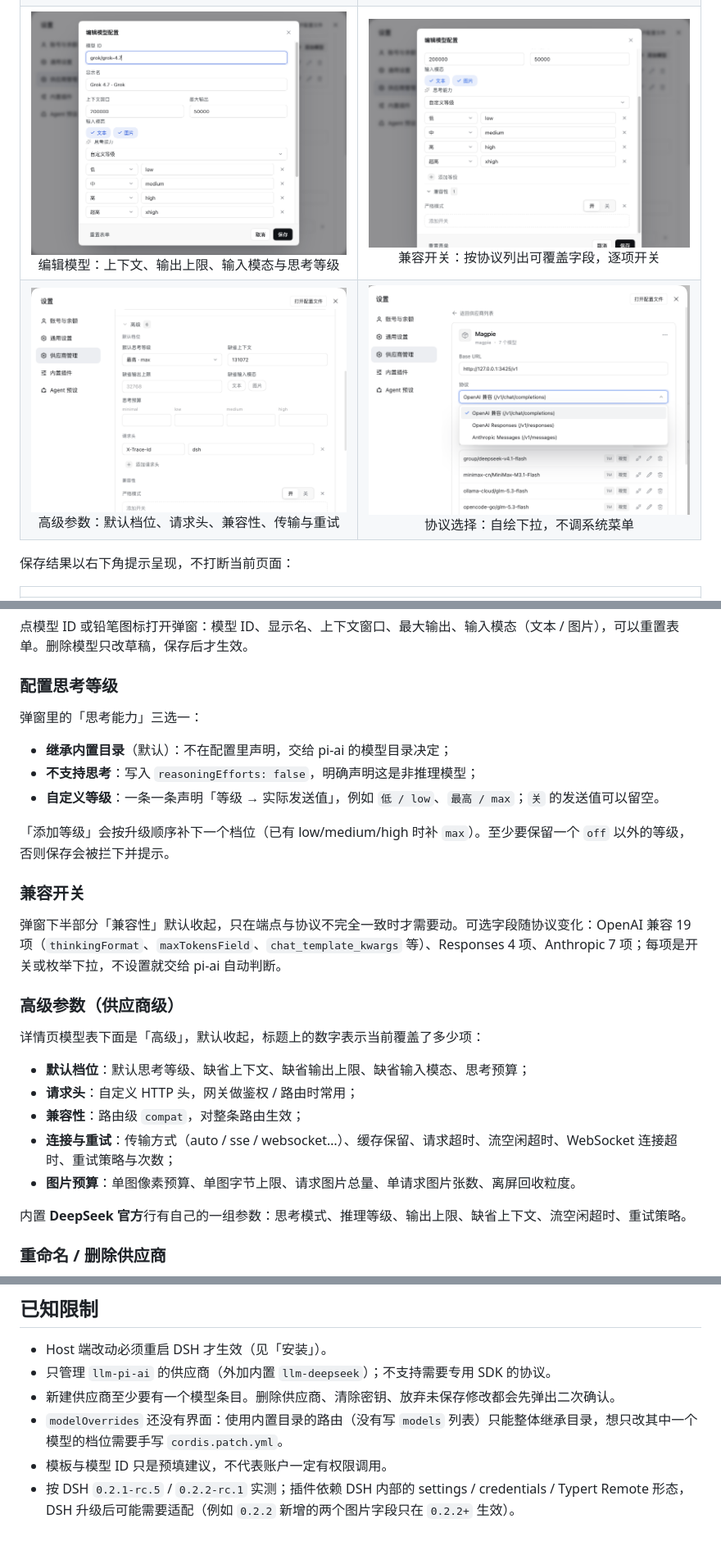
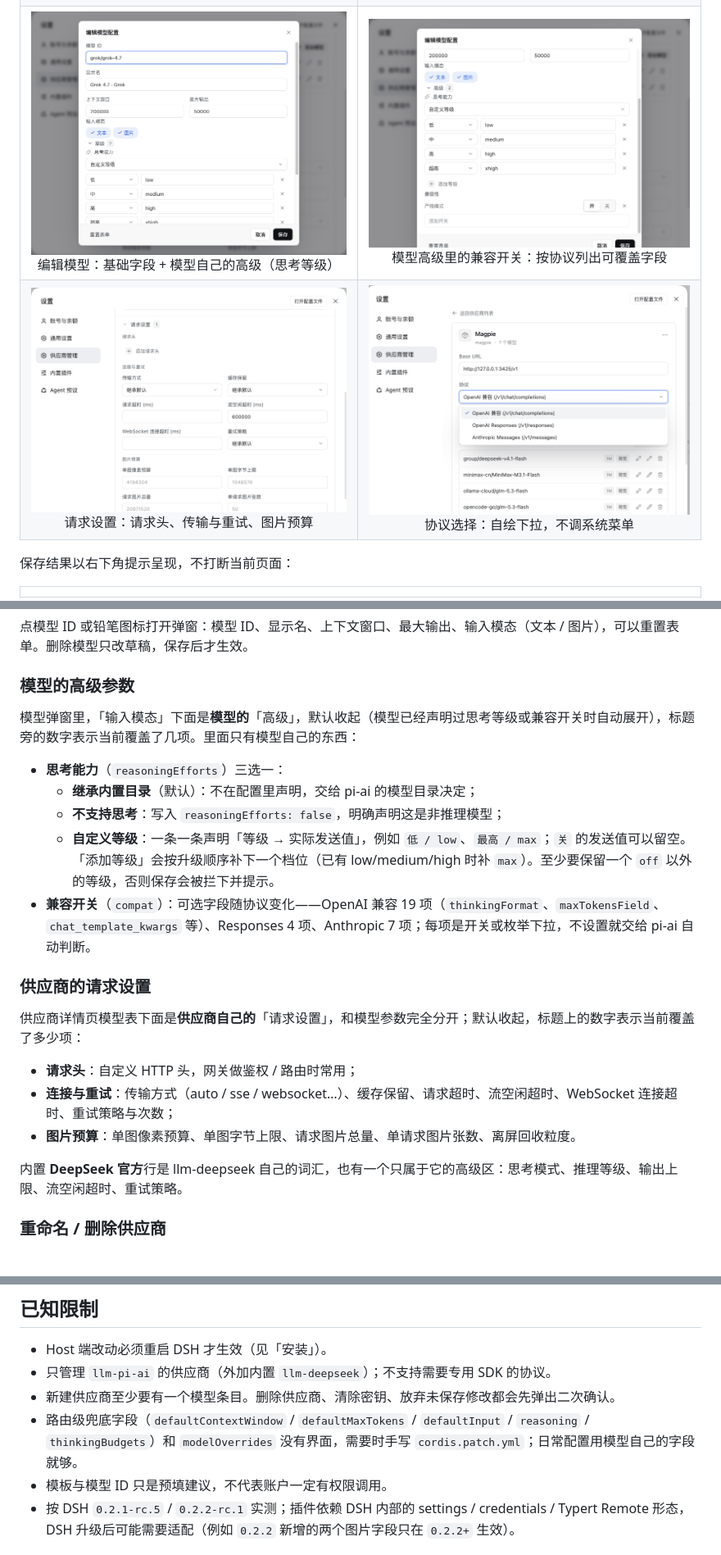
Before and after one commit to realchendahuang/dsh-provider-studio, a Markdown page: README.md, 3 parts joined by grey strips. Shown at 82% size. Rendered like a GitHub page; pictures changed too: docs/advanced.png (deleted), docs/model-compat.png, docs/model-dialog.png.

```diff
--- a/README.md
+++ b/README.md
@@ -27,8 +27,8 @@ DSH（DeepSeek Harness）自带的 Models 设置页只认 schema 投影后的字
 |:---:|:---:|
 | ![供应商列表](docs/list.png)<br>供应商列表：只显示名字，点进二级页 | ![供应商详情](docs/detail.png)<br>供应商详情：URL、协议、密钥、模型一页管完 |
 | ![模板选择器](docs/templates.png)<br>模板选择器：223 个模板带品牌 logo | ![拉取模型](docs/discover.png)<br>拉取模型：搜索、全选、批量加入 |
-| ![编辑模型](docs/model-dialog.png)<br>编辑模型：上下文、输出上限、输入模态与思考等级 | ![兼容开关](docs/model-compat.png)<br>兼容开关：按协议列出可覆盖字段，逐项开关 |
-| ![高级参数](docs/advanced.png)<br>高级参数：默认档位、请求头、兼容性、传输与重试 | ![协议选择](docs/select.png)<br>协议选择：自绘下拉，不调系统菜单 |
+| ![编辑模型](docs/model-dialog.png)<br>编辑模型：基础字段 + 模型自己的高级（思考等级） | ![兼容开关](docs/model-compat.png)<br>模型高级里的兼容开关：按协议列出可覆盖字段 |
+| ![请求设置](docs/request-settings.png)<br>请求设置：请求头、传输与重试、图片预算 | ![协议选择](docs/select.png)<br>协议选择：自绘下拉，不调系统菜单 |
 
 保存结果以右下角提示呈现，不打断当前页面：
 
@@ -159,31 +159,26 @@ dsh plugin --profile <profile> remove dsh-provider-studio
 
 点模型 ID 或铅笔图标打开弹窗：模型 ID、显示名、上下文窗口、最大输出、输入模态（文本 / 图片），可以重置表单。删除模型只改草稿，保存后才生效。
 
-### 配置思考等级
+### 模型的高级参数
 
-弹窗里的「思考能力」三选一：
+模型弹窗里，「输入模态」下面是**模型的**「高级」，默认收起（模型已经声明过思考等级或兼容开关时自动展开），标题旁的数字表示当前覆盖了几项。里面只有模型自己的东西：
 
-- **继承内置目录**（默认）：不在配置里声明，交给 pi-ai 的模型目录决定；
-- **不支持思考**：写入 `reasoningEfforts: false`，明确声明这是非推理模型；
-- **自定义等级**：一条一条声明「等级 → 实际发送值」，例如 `低 / low`、`最高 / max`；`关` 的发送值可以留空。
+- **思考能力**（`reasoningEfforts`）三选一：
+  - **继承内置目录**（默认）：不在配置里声明，交给 pi-ai 的模型目录决定；
+  - **不支持思考**：写入 `reasoningEfforts: false`，明确声明这是非推理模型；
+  - **自定义等级**：一条一条声明「等级 → 实际发送值」，例如 `低 / low`、`最高 / max`；`关` 的发送值可以留空。
+  「添加等级」会按升级顺序补下一个档位（已有 low/medium/high 时补 `max`）。至少要保留一个 `off` 以外的等级，否则保存会被拦下并提示。
+- **兼容开关**（`compat`）：可选字段随协议变化——OpenAI 兼容 19 项（`thinkingFormat`、`maxTokensField`、`chat_template_kwargs` 等）、Responses 4 项、Anthropic 7 项；每项是开关或枚举下拉，不设置就交给 pi-ai 自动判断。
 
-「添加等级」会按升级顺序补下一个档位（已有 low/medium/high 时补 `max`）。至少要保留一个 `off` 以外的等级，否则保存会被拦下并提示。
+### 供应商的请求设置
 
-### 兼容开关
+供应商详情页模型表下面是**供应商自己的**「请求设置」，和模型参数完全分开；默认收起，标题上的数字表示当前覆盖了多少项：
 
-弹窗下半部分「兼容性」默认收起，只在端点与协议不完全一致时才需要动。可选字段随协议变化：OpenAI 兼容 19 项（`thinkingFormat`、`maxTokensField`、`chat_template_kwargs` 等）、Responses 4 项、Anthropic 7 项；每项是开关或枚举下拉，不设置就交给 pi-ai 自动判断。
-
-### 高级参数（供应商级）
-
-详情页模型表下面是「高级」，默认收起，标题上的数字表示当前覆盖了多少项：
-
-- **默认档位**：默认思考等级、缺省上下文、缺省输出上限、缺省输入模态、思考预算；
 - **请求头**：自定义 HTTP 头，网关做鉴权 / 路由时常用；
-- **兼容性**：路由级 `compat`，对整条路由生效；
 - **连接与重试**：传输方式（auto / sse / websocket…）、缓存保留、请求超时、流空闲超时、WebSocket 连接超时、重试策略与次数；
 - **图片预算**：单图像素预算、单图字节上限、请求图片总量、单请求图片张数、离屏回收粒度。
 
-内置 **DeepSeek 官方**行有自己的一组参数：思考模式、推理等级、输出上限、缺省上下文、流空闲超时、重试策略。
+内置 **DeepSeek 官方**行是 llm-deepseek 自己的词汇，也有一个只属于它的高级区：思考模式、推理等级、输出上限、流空闲超时、重试策略。
 
 ### 重命名 / 删除供应商
 
@@ -306,7 +308,7 @@ Host 端还是旧进程，重启 DSH 即可。界面里也会给这条提示。
 - Host 端改动必须重启 DSH 才生效（见「安装」）。
 - 只管理 `llm-pi-ai` 的供应商（外加内置 `llm-deepseek`）；不支持需要专用 SDK 的协议。
 - 新建供应商至少要有一个模型条目。删除供应商、清除密钥、放弃未保存修改都会先弹出二次确认。
-- `modelOverrides` 还没有界面：使用内置目录的路由（没有写 `models` 列表）只能整体继承目录，想只改其中一个模型的档位需要手写 `cordis.patch.yml`。
+- 路由级兜底字段（`defaultContextWindow` / `defaultMaxTokens` / `defaultInput` / `reasoning` / `thinkingBudgets`）和 `modelOverrides` 没有界面，需要时手写 `cordis.patch.yml`；日常配置用模型自己的字段就够。
 - 模板与模型 ID 只是预填建议，不代表账户一定有权限调用。
 - 按 DSH `0.2.1-rc.5` / `0.2.2-rc.1` 实测；插件依赖 DSH 内部的 settings / credentials / Typert Remote 形态，DSH 升级后可能需要适配（例如 `0.2.2` 新增的两个图片字段只在 `0.2.2+` 生效）。
 
```
Also changed, not shown: other parts of README.md (+14 -7 lines), CHANGELOG.md (+9 -8 lines), 4 other files.
